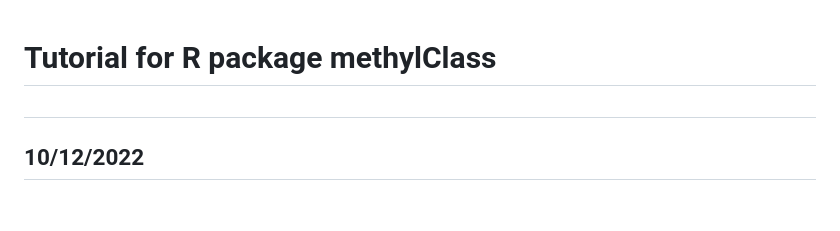
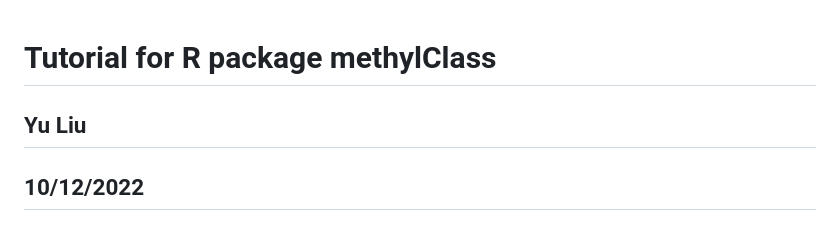
Before and after one commit to yuabrahamliu/methylClass, a Markdown page: README.md, the part around the change. Rendered like a GitHub page.

```diff
--- a/README.md
+++ b/README.md
@@ -1,6 +1,6 @@
 # Tutorial for R package methylClass
 
-##
+## Yu Liu
 ## 10/12/2022
 
 ## Introduction
```
